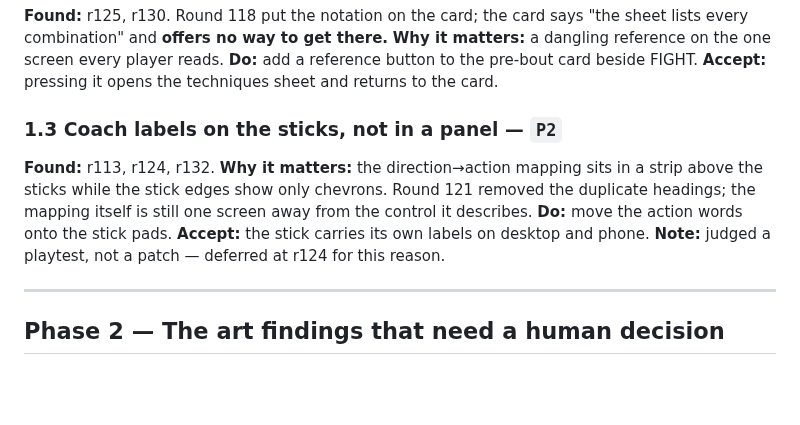
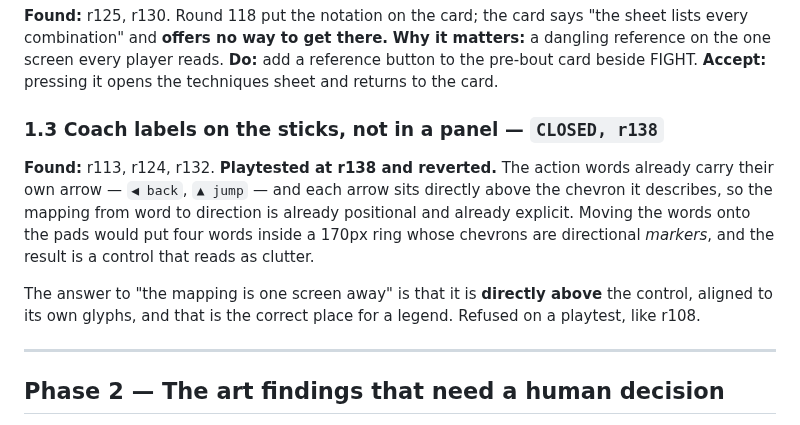
Before and after one commit to shoemoney/sm-karate-kids, a Markdown page: docs/COMPLETION-PLAN.md, the part around the change. Drawn GitHub-style; blank space fills up the shorter version.

Commit message:
docs: 1.3 playtested and closed — the words already carry their own arrows

```diff
--- a/docs/COMPLETION-PLAN.md
+++ b/docs/COMPLETION-PLAN.md
@@ -37,15 +37,18 @@ viewports only. Touch layout untouched.
 **Do:** add a reference button to the pre-bout card beside FIGHT.
 **Accept:** pressing it opens the techniques sheet and returns to the card.
 
-### 1.3 Coach labels on the sticks, not in a panel — `P2`
+### 1.3 Coach labels on the sticks, not in a panel — `CLOSED, r138`
 **Found:** r113, r124, r132.
-**Why it matters:** the direction→action mapping sits in a strip above the
-sticks while the stick edges show only chevrons. Round 121 removed the
-duplicate headings; the mapping itself is still one screen away from the control
-it describes.
-**Do:** move the action words onto the stick pads.
-**Accept:** the stick carries its own labels on desktop and phone.
-**Note:** judged a playtest, not a patch — deferred at r124 for this reason.
+**Playtested at r138 and reverted.** The action words already carry their own
+arrow — `◀ back`, `▲ jump` — and each arrow sits directly above the chevron it
+describes, so the mapping from word to direction is already positional and
+already explicit. Moving the words onto the pads would put four words inside a
+170px ring whose chevrons are directional *markers*, and the result is a control
+that reads as clutter.
+
+The answer to "the mapping is one screen away" is that it is **directly above**
+the control, aligned to its own glyphs, and that is the correct place for a
+legend. Refused on a playtest, like r108.
 
 ---
 
```
